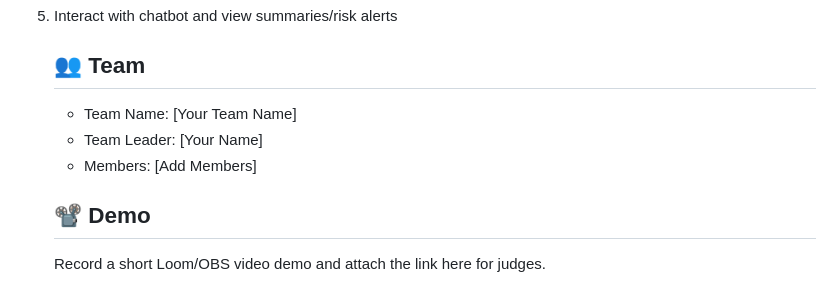
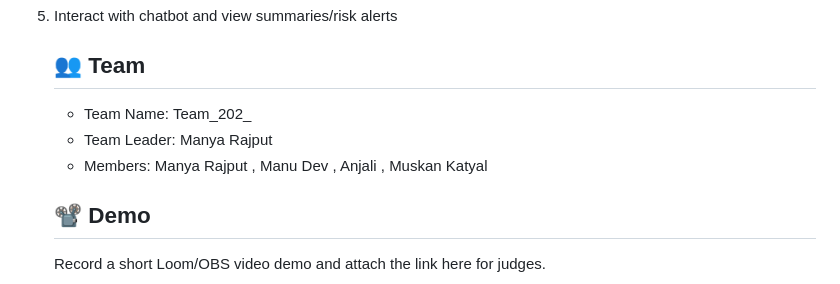
Before and after one commit to Manyarajput00/sollution-hackathon, a Markdown page: README.md, the part around the change. Rendered like a GitHub page.

```diff
--- a/README.md
+++ b/README.md
@@ -169,9 +169,9 @@
       <div>
         <h2>👥 Team</h2>
         <ul>
-          <li>Team Name: [Your Team Name]</li>
-          <li>Team Leader: [Your Name]</li>
-          <li>Members: [Add Members]</li>
+          <li>Team Name: Team_202_</li>
+          <li>Team Leader: Manya Rajput</li>
+          <li>Members: Manya Rajput , Manu Dev , Anjali , Muskan Katyal</li>
         </ul>
       </div>
       <div>
```
